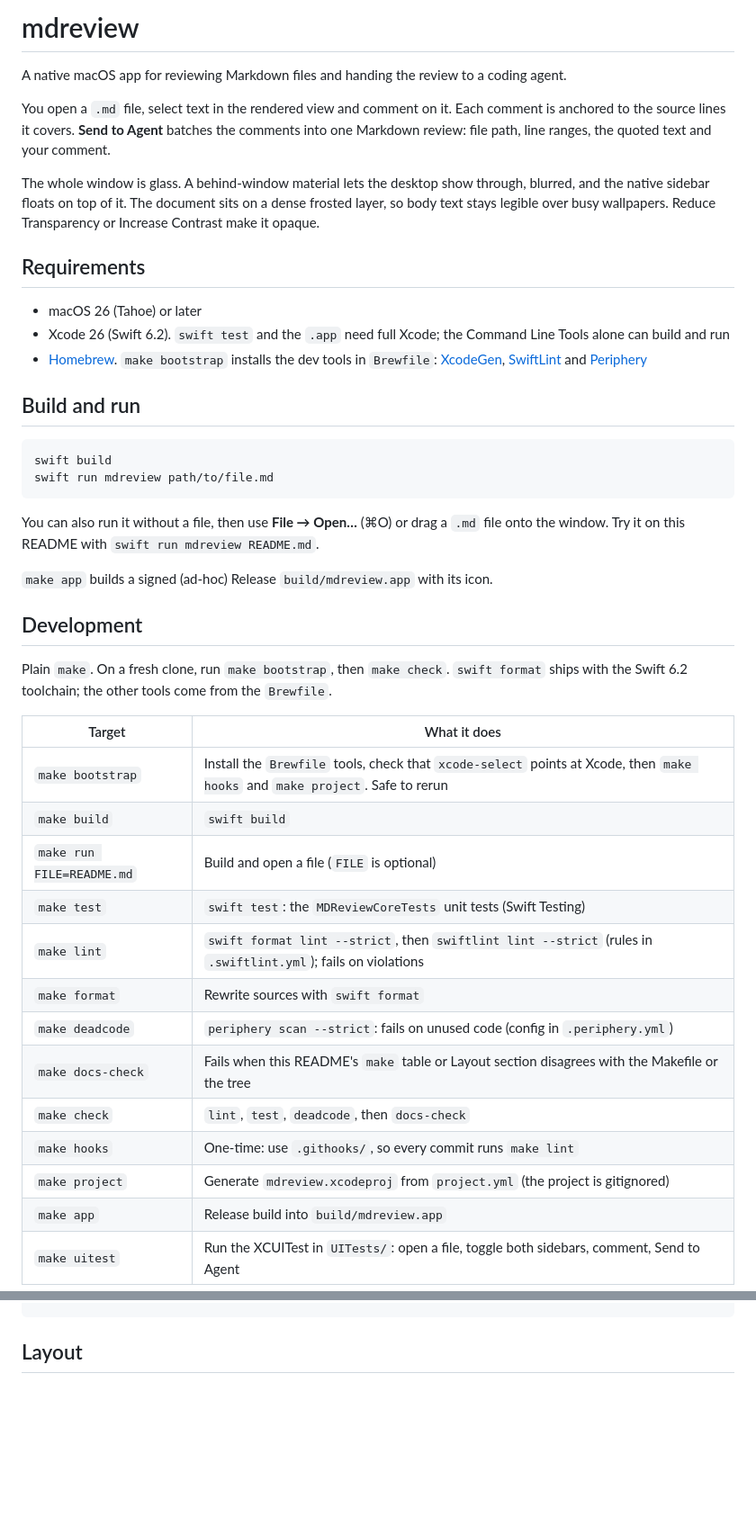
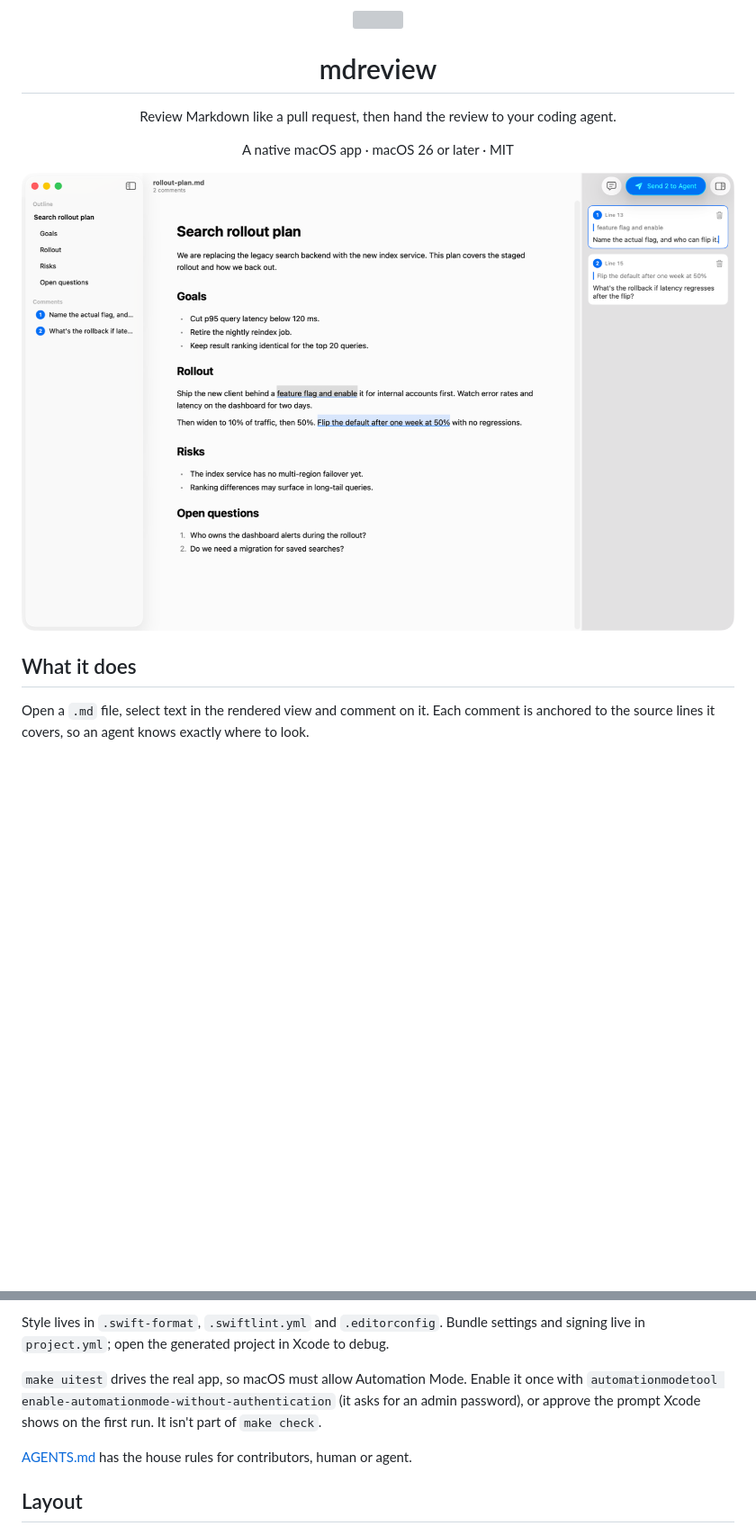
Before and after one commit to charliecrouse/mdreview, a Markdown page: README.md, 2 parts joined by grey strips. Shown at 90% size. Rendered like a GitHub page; pictures changed too: docs/images/screenshot.png (added); blank space fills up the shorter version; grey boxes are pictures that could not be loaded.

Commit message:
Rewrite README around a hero screenshot and a user-first order
Pitch, screenshot, what it does, install, usage, limitations, then
development and layout. Add docs/images/screenshot.png.

````diff
--- a/README.md
+++ b/README.md
@@ -1,45 +1,13 @@
-# mdreview
+<div align="center">
+  <img src="App/Assets.xcassets/AppIcon.appiconset/icon_256.png" width="128" height="128" alt="">
+  <h1>mdreview</h1>
+  <p>Review Markdown like a pull request, then hand the review to your coding agent.</p>
+  <p>A native macOS app · macOS 26 or later · MIT</p>
+</div>
 
-A native macOS app for reviewing Markdown files and handing the review to a coding agent.
+![mdreview showing a rollout plan with two comments in the inspector](docs/images/screenshot.png)
 
-You open a `.md` file, select text in the rendered view and comment on it. Each comment is anchored to the source lines it covers. **Send to Agent** batches the comments into one Markdown review: file path, line ranges, the quoted text and your comment.
+## What it does
 
-The whole window is glass. A behind-window material lets the desktop show through, blurred, and the native sidebar floats on top of it. The document sits on a dense frosted layer, so body text stays legible over busy wallpapers. Reduce Transparency or Increase Contrast make it opaque.
+Open a `.md` file, select text in the rendered view and comment on it. Each comment is anchored to the source lines it covers, so an agent knows exactly where to look.
 
-## Requirements
-
-- macOS 26 (Tahoe) or later
-- Xcode 26 (Swift 6.2). `swift test` and the `.app` need full Xcode; the Command Line Tools alone can build and run
-- [Homebrew](https://brew.sh). `make bootstrap` installs the dev tools in `Brewfile`: [XcodeGen](https://github.com/yonaskolb/XcodeGen), [SwiftLint](https://github.com/realm/SwiftLint) and [Periphery](https://github.com/peripheryapp/periphery)
-
-## Build and run
-
-```sh
-swift build
-swift run mdreview path/to/file.md
-```
-
-You can also run it without a file, then use **File → Open…** (⌘O) or drag a `.md` file onto the window. Try it on this README with `swift run mdreview README.md`.
-
-`make app` builds a signed (ad-hoc) Release `build/mdreview.app` with its icon.
-
-## Development
-
-Plain `make`. On a fresh clone, run `make bootstrap`, then `make check`. `swift format` ships with the Swift 6.2 toolchain; the other tools come from the `Brewfile`.
-
-| Target | What it does |
-|---|---|
-| `make bootstrap` | Install the `Brewfile` tools, check that `xcode-select` points at Xcode, then `make hooks` and `make project`. Safe to rerun |
-| `make build` | `swift build` |
-| `make run FILE=README.md` | Build and open a file (`FILE` is optional) |
-| `make test` | `swift test`: the `MDReviewCoreTests` unit tests (Swift Testing) |
-| `make lint` | `swift format lint --strict`, then `swiftlint lint --strict` (rules in `.swiftlint.yml`); fails on violations |
-| `make format` | Rewrite sources with `swift format` |
-| `make deadcode` | `periphery scan --strict`: fails on unused code (config in `.periphery.yml`) |
-| `make docs-check` | Fails when this README's `make` table or Layout section disagrees with the Makefile or the tree |
-| `make check` | `lint`, `test`, `deadcode`, then `docs-check` |
-| `make hooks` | One-time: use `.githooks/`, so every commit runs `make lint` |
-| `make project` | Generate `mdreview.xcodeproj` from `project.yml` (the project is gitignored) |
-| `make app` | Release build into `build/mdreview.app` |
-| `make uitest` | Run the XCUITest in `UITests/`: open a file, toggle both sidebars, comment, Send to Agent |
-
@@ -82,3 +87,9 @@ What's the rollback?
+Style lives in `.swift-format`, `.swiftlint.yml` and `.editorconfig`. Bundle settings and signing live in `project.yml`; open the generated project in Xcode to debug.
+
+`make uitest` drives the real app, so macOS must allow Automation Mode. Enable it once with `automationmodetool enable-automationmode-without-authentication` (it asks for an admin password), or approve the prompt Xcode shows on the first run. It isn't part of `make check`.
+
+[AGENTS.md](AGENTS.md) has the house rules for contributors, human or agent.
+
 ## Layout
 
 - `Sources/MDReviewCore/`
````
Also changed, not shown: other parts of README.md (+53 -25 lines).
